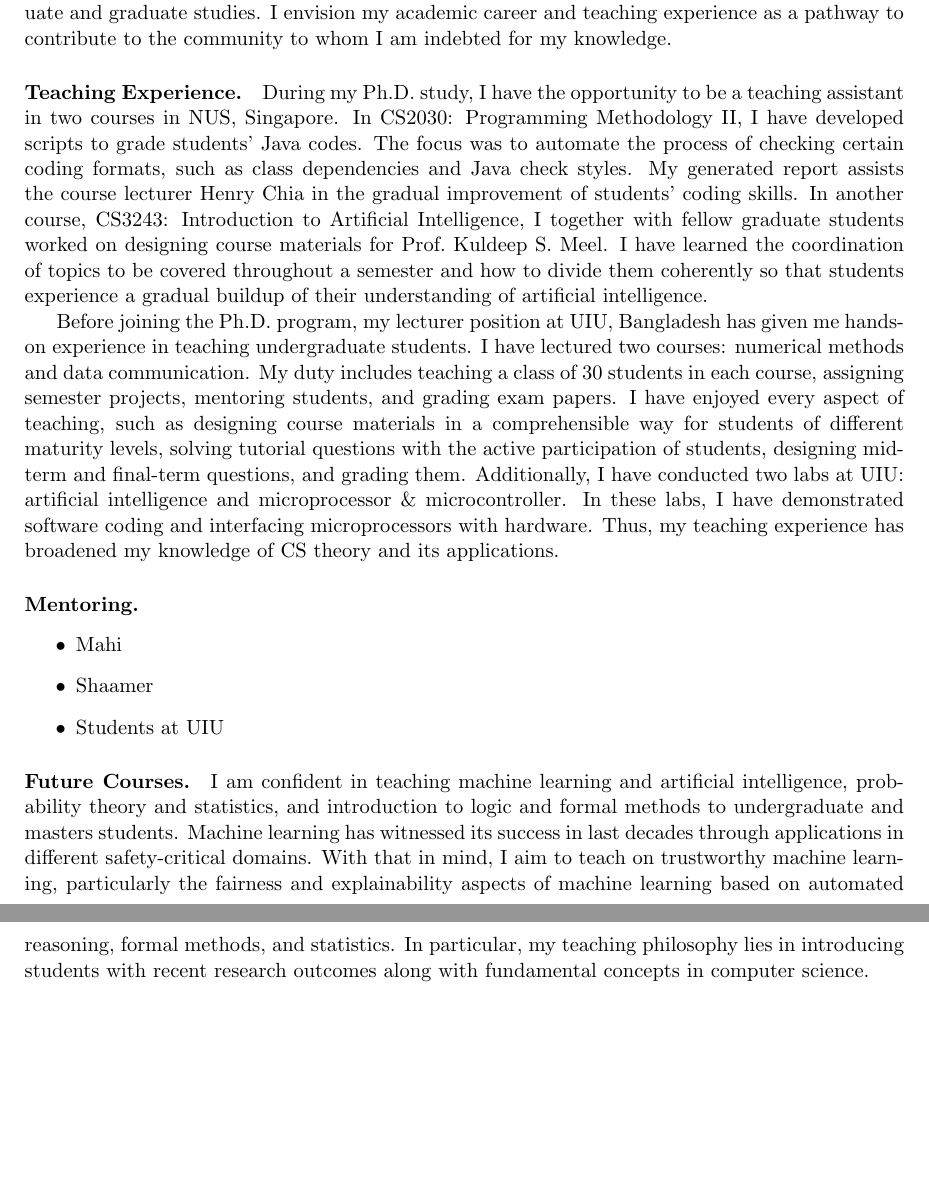
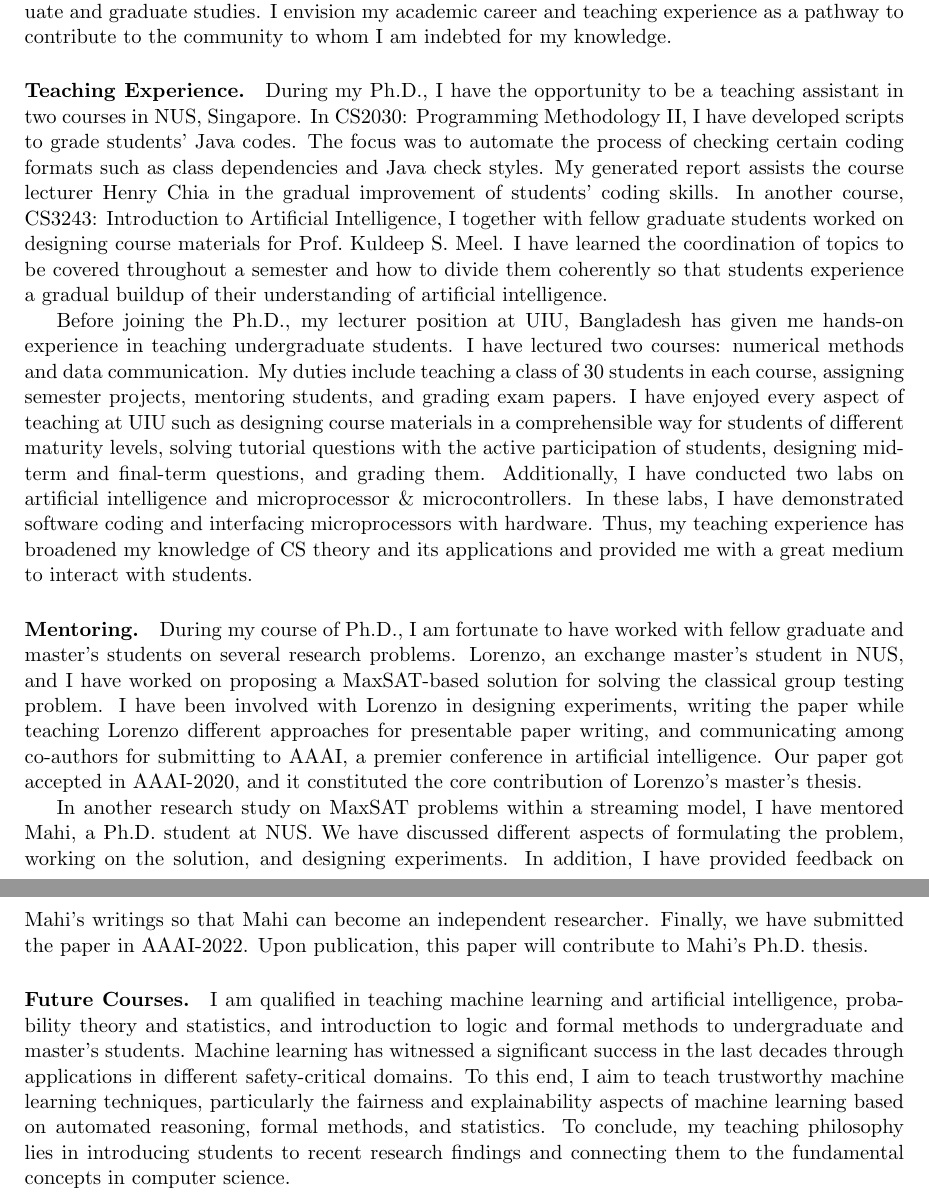
Before and after one commit to bishwamittra/bishwamittra.github.io, a LaTeX document (teaching_statement/bghosh_teaching_statement.tex): two parts of pages 1 and 2 of 2, joined at a grey line, cut so that both start at the same text, the shorter picture padded with empty space. Compiled offline with pdfLaTeX.

Commit message:
adding teaching statement

```diff
--- a/teaching_statement/bghosh_teaching_statement.tex
+++ b/teaching_statement/bghosh_teaching_statement.tex
@@ -40,24 +40,22 @@
 
 
 	\paragraph{Teaching Experience.}
-		During my Ph.D. study, I have the opportunity to be a teaching assistant in two courses in NUS, Singapore. In CS2030: Programming Methodology II, I have developed scripts to grade students' Java codes. The focus was to automate the process of checking certain coding formats, such as class dependencies and Java check styles. My generated report assists the course lecturer Henry Chia in the gradual improvement of students' coding skills. In another course, CS3243: Introduction to Artificial Intelligence, I together with fellow graduate students worked on designing course materials for Prof.\ Kuldeep S. Meel. I have learned the coordination of topics to be covered throughout a semester and how to divide them coherently so that students experience a gradual buildup of their understanding of artificial intelligence.
+		During my Ph.D., I have the opportunity to be a teaching assistant in two courses in NUS, Singapore. In CS2030: Programming Methodology II, I have developed scripts to grade students' Java codes. The focus was to automate the process of checking certain coding formats such as class dependencies and Java check styles. My generated report assists the course lecturer Henry Chia in the gradual improvement of students' coding skills. In another course, CS3243: Introduction to Artificial Intelligence, I together with fellow graduate students worked on designing course materials for Prof.\ Kuldeep S. Meel. I have learned the coordination of topics to be covered throughout a semester and how to divide them coherently so that students experience a gradual buildup of their understanding of artificial intelligence.
 
 
-		Before joining the Ph.D. program, my lecturer position at UIU, Bangladesh has given me hands-on experience in teaching undergraduate students. I have lectured two courses: numerical methods and data communication. My duty includes teaching a class of 30 students in each course, assigning semester projects, mentoring students, and grading exam papers.  I have enjoyed every aspect of teaching, such as designing course materials in a comprehensible way for students of different maturity levels, solving tutorial questions with the active participation of students, designing mid-term and final-term questions, and grading them. Additionally, I have conducted two labs at UIU: artificial intelligence and microprocessor \& microcontroller. In these labs, I have demonstrated software coding and interfacing microprocessors with hardware. Thus, my teaching experience has broadened my knowledge of CS theory and its applications.
+		Before joining the Ph.D., my lecturer position at UIU, Bangladesh has given me hands-on experience in teaching undergraduate students. I have lectured two courses: numerical methods and data communication. My duties include teaching a class of 30 students in each course, assigning semester projects, mentoring students, and grading exam papers.  I have enjoyed every aspect of teaching at UIU such as designing course materials in a comprehensible way for students of different maturity levels, solving tutorial questions with the active participation of students, designing mid-term and final-term questions, and grading them. Additionally, I have conducted two labs on artificial intelligence and microprocessor \& microcontrollers. In these labs, I have demonstrated software coding and interfacing microprocessors with hardware. Thus, my teaching experience has broadened my knowledge of CS theory and its applications and provided me with a great medium to interact with students.
 
 
 	\paragraph{Mentoring.}
 
-		\begin{itemize}
-			\item Mahi
-			\item Shaamer
-			\item Students at UIU
-		\end{itemize}
+		During my course of Ph.D., I am fortunate to have worked with fellow graduate and master's students on several research problems. Lorenzo, an exchange master's student in NUS, and I have worked on proposing a MaxSAT-based solution for solving the classical group testing problem. I have been involved with Lorenzo in designing experiments, writing the paper while teaching Lorenzo different approaches for presentable paper writing, and communicating among co-authors for submitting to AAAI, a premier conference in artificial intelligence. Our paper got accepted in AAAI-2020, and it constituted the core contribution of Lorenzo's master's thesis.
+
+		In another research study on MaxSAT problems within a streaming model, I have mentored Mahi, a Ph.D. student at NUS. We have discussed different aspects of formulating the problem, working on the solution, and designing experiments. In addition, I have provided feedback on Mahi's writings so that Mahi can become an independent researcher. Finally, we have submitted the paper in AAAI-2022. Upon publication, this paper will contribute to Mahi's Ph.D. thesis.
 
 
 	\paragraph{Future Courses.}
 
-		I am confident in teaching machine learning and artificial intelligence, probability theory and statistics, and introduction to logic and formal methods to undergraduate and masters students. Machine learning has witnessed its success in last decades through applications in different safety-critical domains. With that in mind, I aim to teach on trustworthy machine learning, particularly the fairness and explainability aspects of machine learning based on automated reasoning, formal methods, and statistics. In particular, my teaching philosophy lies in introducing students with recent research outcomes along with fundamental concepts in computer science.
+		I am qualified in teaching machine learning and artificial intelligence, probability theory and statistics, and introduction to logic and formal methods to undergraduate and master's students. Machine learning has witnessed a significant success in the last decades through applications in different safety-critical domains. To this end, I aim to teach trustworthy machine learning techniques, particularly the fairness and explainability aspects of machine learning based on automated reasoning, formal methods, and statistics. To conclude, my teaching philosophy lies in introducing students to recent research findings and connecting them to the fundamental concepts in computer science.
 
 
 \end{document}
```
Also changed, not shown: teaching_statement/bghosh_teaching_statement.pdf, 1 other file.
